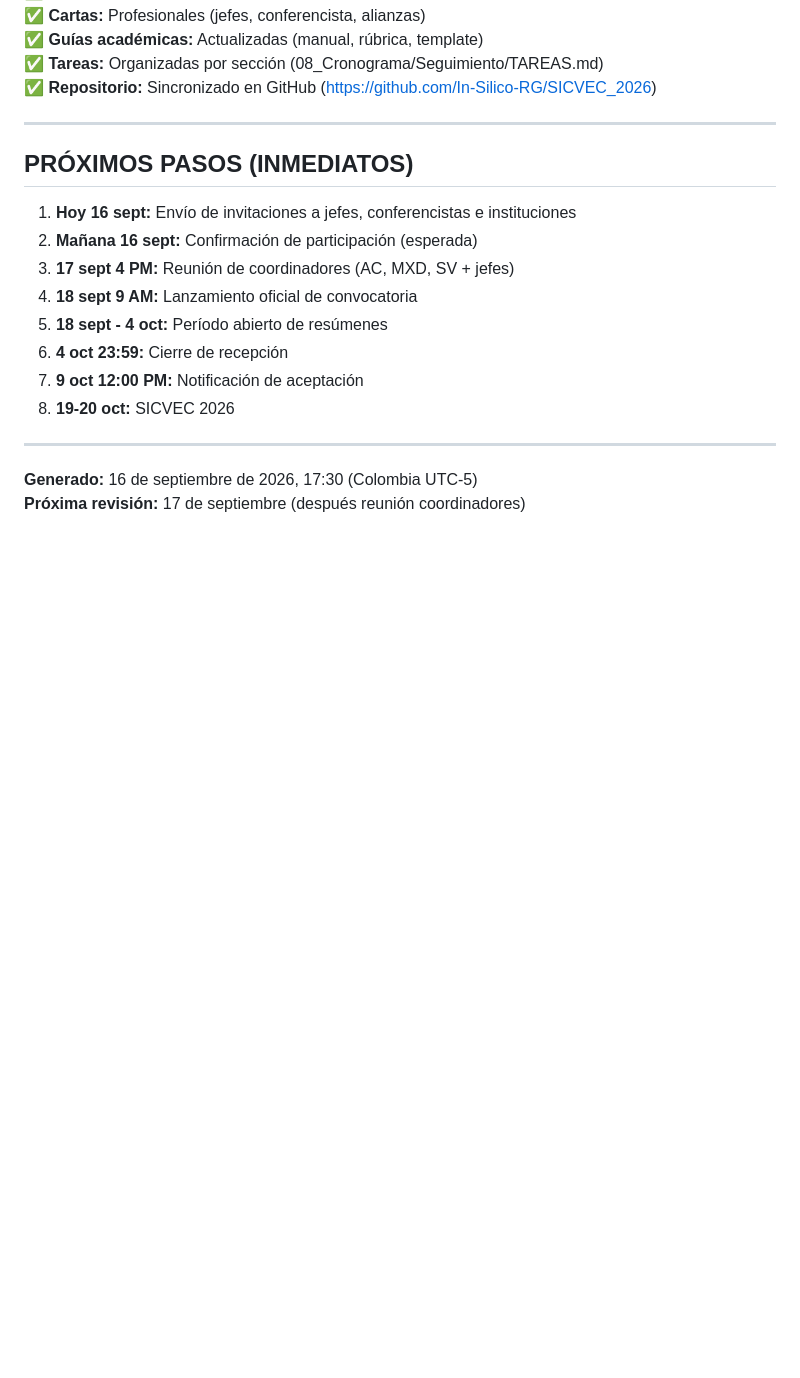
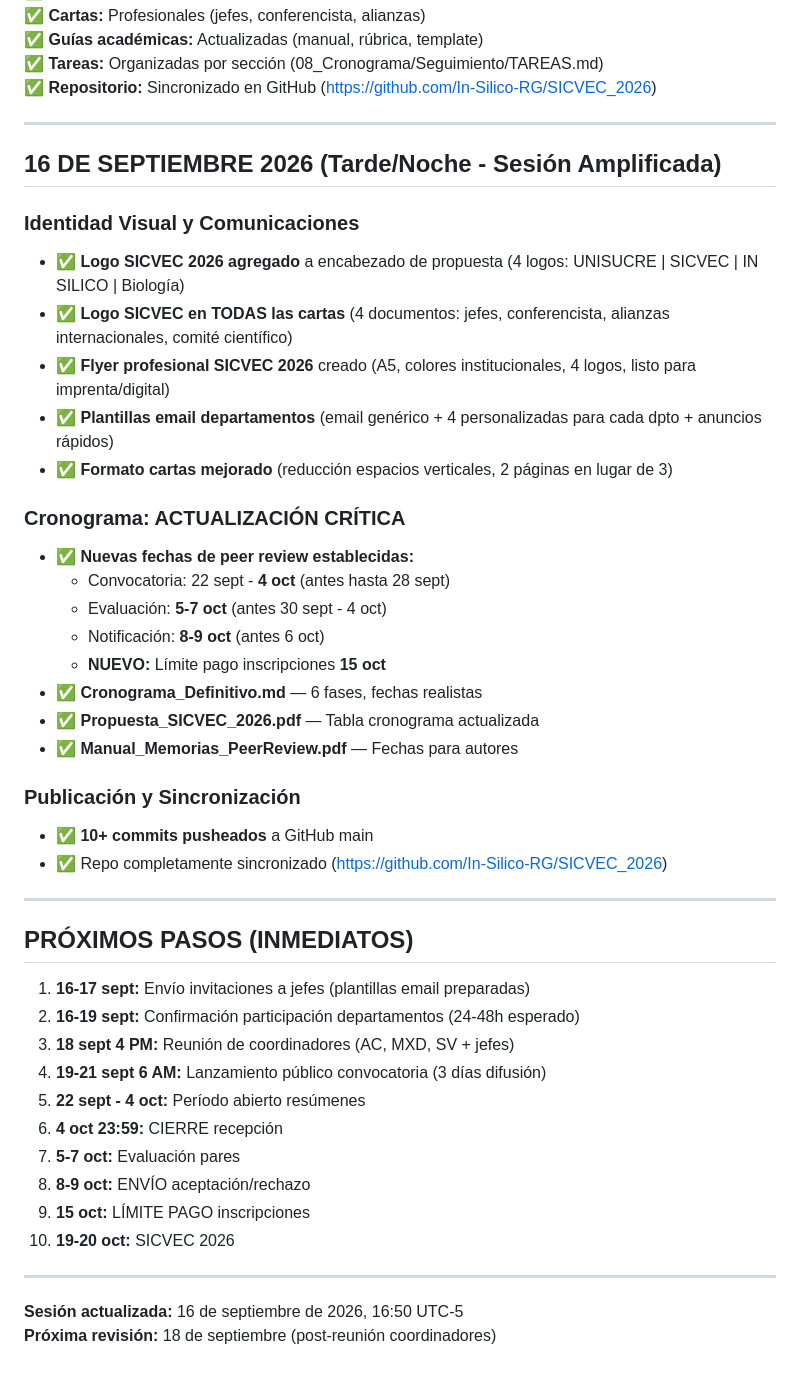
Before and after one commit to In-Silico-RG/SICVEC_2026, a Markdown page: LOG_Actividades_SICVEC_2026.md, the part around the change. Rendered like a GitHub page; blank space fills up the shorter version.

Commit message:
Actualizar LOG y memoria: sesión 16 sept tarde
LOG:
- Agregar entrada 16 sept tarde: identidad visual, cronograma crítico, plantillas
- Listar todos los cambios realizados
- Actualizar próximos pasos con nuevas fechas

Memoria (~/.claude/projects/):
- Registrar cambios críticos de cronograma
- Documentar identidad visual (logos en todos los documentos)
- Estatus repo actualizado

Co-Authored-By: Claude Haiku 4.5 <noreply@anthropic.com>

```diff
--- a/LOG_Actividades_SICVEC_2026.md
+++ b/LOG_Actividades_SICVEC_2026.md
@@ -158,18 +158,45 @@ f7c898f Estructura inicial SICVEC 2026
 
 ---
 
-## PRÓXIMOS PASOS (INMEDIATOS)
+## 16 DE SEPTIEMBRE 2026 (Tarde/Noche - Sesión Amplificada)
 
-1. **Hoy 16 sept:** Envío de invitaciones a jefes, conferencistas e instituciones
-2. **Mañana 16 sept:** Confirmación de participación (esperada)
-3. **17 sept 4 PM:** Reunión de coordinadores (AC, MXD, SV + jefes)
-4. **18 sept 9 AM:** Lanzamiento oficial de convocatoria
-5. **18 sept - 4 oct:** Período abierto de resúmenes
-6. **4 oct 23:59:** Cierre de recepción
-7. **9 oct 12:00 PM:** Notificación de aceptación
-8. **19-20 oct:** SICVEC 2026
+### Identidad Visual y Comunicaciones
+- ✅ **Logo SICVEC 2026 agregado** a encabezado de propuesta (4 logos: UNISUCRE | SICVEC | IN SILICO | Biología)
+- ✅ **Logo SICVEC en TODAS las cartas** (4 documentos: jefes, conferencista, alianzas internacionales, comité científico)
+- ✅ **Flyer profesional SICVEC 2026** creado (A5, colores institucionales, 4 logos, listo para imprenta/digital)
+- ✅ **Plantillas email departamentos** (email genérico + 4 personalizadas para cada dpto + anuncios rápidos)
+- ✅ **Formato cartas mejorado** (reducción espacios verticales, 2 páginas en lugar de 3)
+
+### Cronograma: ACTUALIZACIÓN CRÍTICA
+- ✅ **Nuevas fechas de peer review establecidas:**
+  - Convocatoria: 22 sept - **4 oct** (antes hasta 28 sept)
+  - Evaluación: **5-7 oct** (antes 30 sept - 4 oct)
+  - Notificación: **8-9 oct** (antes 6 oct)
+  - **NUEVO:** Límite pago inscripciones **15 oct**
+- ✅ **Cronograma_Definitivo.md** — 6 fases, fechas realistas
+- ✅ **Propuesta_SICVEC_2026.pdf** — Tabla cronograma actualizada
+- ✅ **Manual_Memorias_PeerReview.pdf** — Fechas para autores
+
+### Publicación y Sincronización
+- ✅ **10+ commits pusheados** a GitHub main
+- ✅ Repo completamente sincronizado (https://github.com/In-Silico-RG/SICVEC_2026)
 
 ---
 
-**Generado:** 16 de septiembre de 2026, 17:30 (Colombia UTC-5)
-**Próxima revisión:** 17 de septiembre (después reunión coordinadores)
+## PRÓXIMOS PASOS (INMEDIATOS)
+
+1. **16-17 sept:** Envío invitaciones a jefes (plantillas email preparadas)
+2. **16-19 sept:** Confirmación participación departamentos (24-48h esperado)
+3. **18 sept 4 PM:** Reunión de coordinadores (AC, MXD, SV + jefes)
+4. **19-21 sept 6 AM:** Lanzamiento público convocatoria (3 días difusión)
+5. **22 sept - 4 oct:** Período abierto resúmenes
+6. **4 oct 23:59:** CIERRE recepción
+7. **5-7 oct:** Evaluación pares
+8. **8-9 oct:** ENVÍO aceptación/rechazo
+9. **15 oct:** LÍMITE PAGO inscripciones
+10. **19-20 oct:** SICVEC 2026
+
+---
+
+**Sesión actualizada:** 16 de septiembre de 2026, 16:50 UTC-5
+**Próxima revisión:** 18 de septiembre (post-reunión coordinadores)
```
